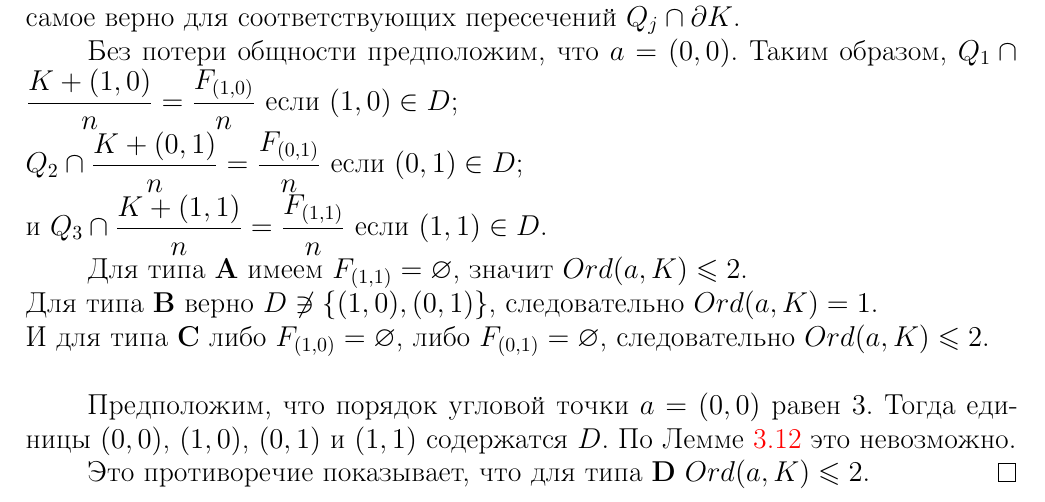
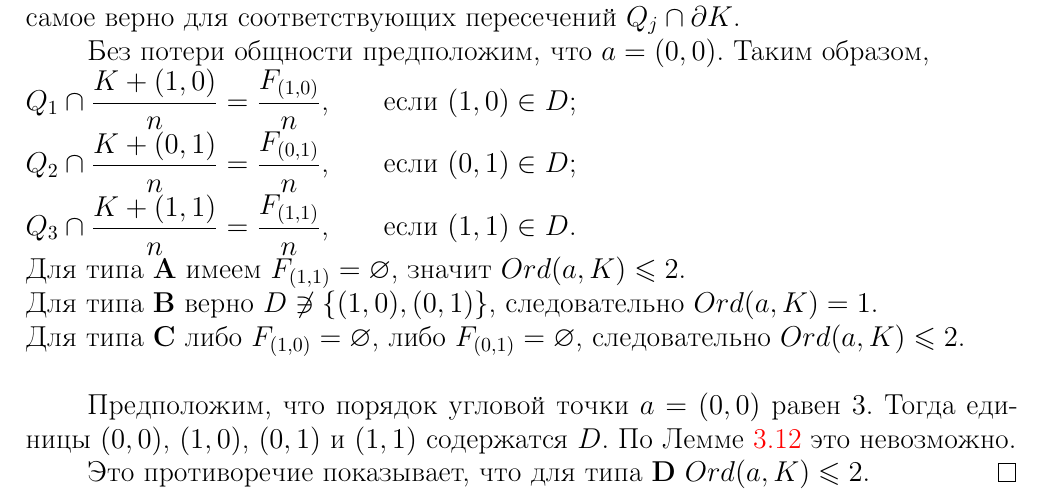
Before and after one commit to dimalek97/Drozdov-Phd-Dissertation, a LaTeX thesis (qualification-work.tex, which reads qualification-work/part3qw.tex): part of page 64 of 80, cut so that both start at the same text. Compiled offline with pdfLaTeX.

Commit message:
Update part3qw.tex

```diff
--- a/qualification-work/part3qw.tex
+++ b/qualification-work/part3qw.tex
@@ -550,15 +550,16 @@ $K_\bi\mmm \{a\}=S_\bi(K\mmm \{a\})$.
 Каждое из этих пересечений содержит не более одной точки, и то же самое верно для соответствующих пересечений $Q_j\cap\dd K$.
 
 Без потери общности предположим, что  $a=(0,0)$.
-Таким образом,
-$Q_1\cap\dfrac{K+(1,0)}{n} =\dfrac{F_{(1,0)}}{n}$ если $(1,0)\in D$;\\
-$Q_2\cap\dfrac{K+(0,1)}{n} =\dfrac{F_{(0,1)}}{n}$ если $(0,1)\in D$;\\
-и $Q_3\cap\dfrac{K+(1,1)}{n} =\dfrac{F_{(1,1)}}{n}$ если $(1,1)\in D$.
+Таким образом,\\
+$Q_1\cap\dfrac{K+(1,0)}{n} =\dfrac{F_{(1,0)}}{n}$,\qquad если $(1,0)\in D$;\\
+$Q_2\cap\dfrac{K+(0,1)}{n} =\dfrac{F_{(0,1)}}{n}$,\qquad если $(0,1)\in D$;\\
+$Q_3\cap\dfrac{K+(1,1)}{n} =\dfrac{F_{(1,1)}}{n}$,\qquad если $(1,1)\in D$.
 % $Q_2\cap K_{01}=F_{01}$ если $d_{(0,1)}\in D$ и $Q_3\cap K_{11}=F_{11}$ если $d_{(1,1)}\in D$.
 
+\noindent
 Для типа {\bf A} имеем $F_{(1,1)}=\0$, значит $Ord(a,K)\leq 2$.\\
 Для типа {\bf B} верно $D\not\ni\{(1,0),(0,1)\}$, следовательно $Ord(a,K)=1$.\\
-И для типа {\bf C} либо $F_{(1,0)}=\0$, либо $F_{(0,1)}=\0$, следовательно $Ord(a,K)\leq 2$.\\
+Для типа {\bf C} либо $F_{(1,0)}=\0$, либо $F_{(0,1)}=\0$, следовательно $Ord(a,K)\leq 2$.\\
 
 Предположим, что порядок угловой точки $a=(0,0)$ равен $3$.
 Тогда единицы $(0,0)$, $(1,0)$, $(0,1)$ и $(1,1)$ содержатся $D$.
```
